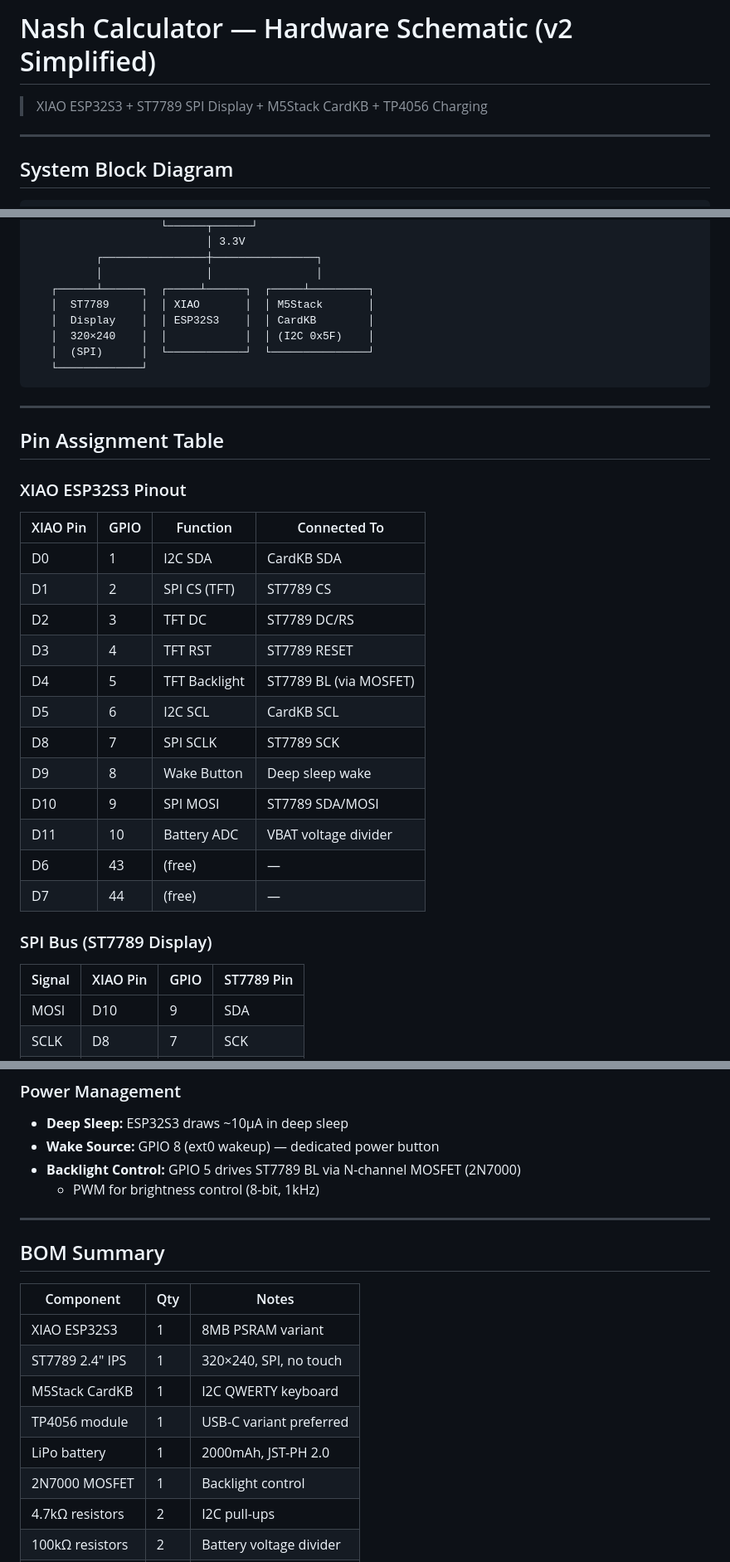
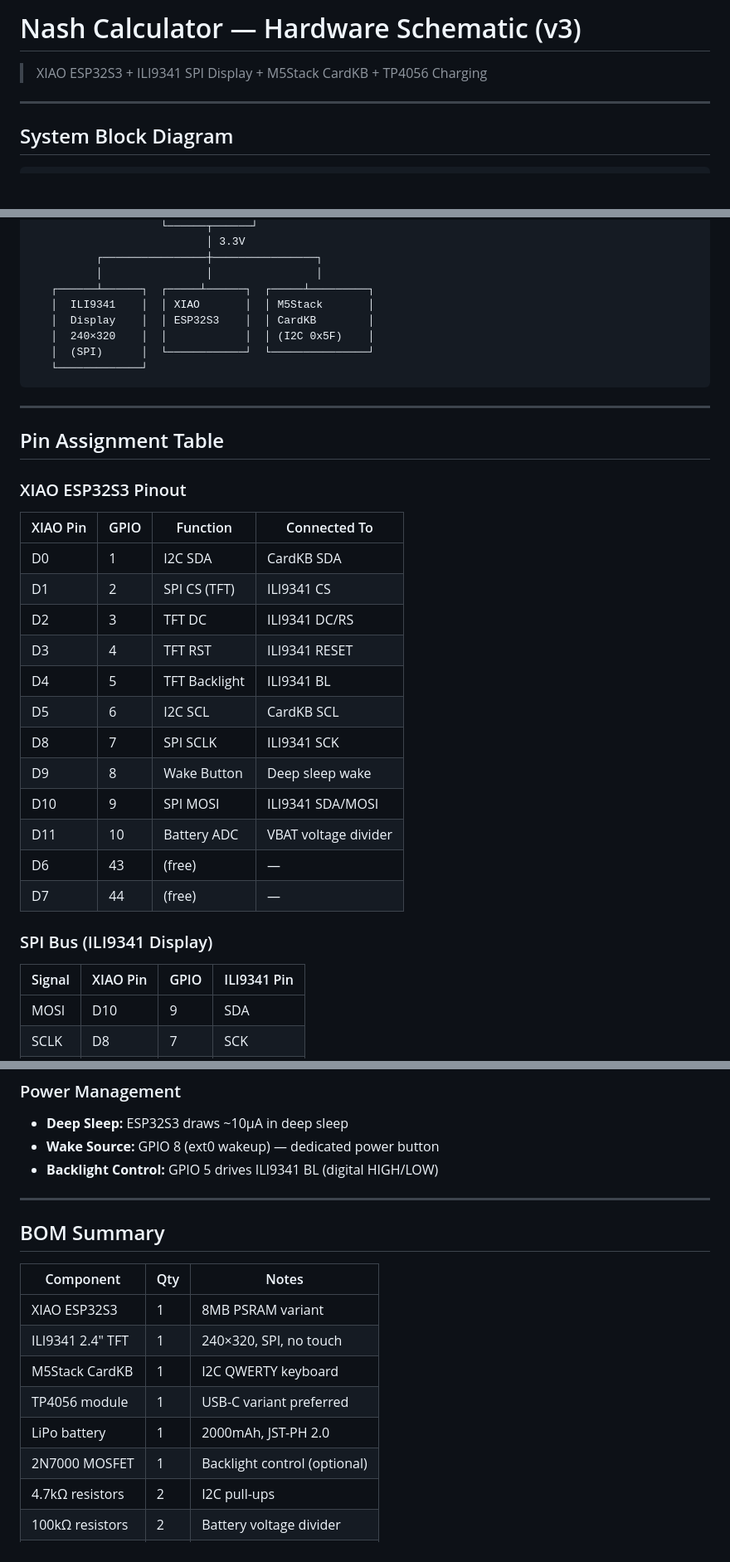
Before and after one commit to GR3ATB0B/diy-graphing-calculator, a Markdown page: docs/schematic.md, 3 parts joined by grey strips. Shown at 83% size. GitHub-like rendering; blank space fills up the shorter version.

Commit message:
refactor: rewrite firmware for ILI9341 + Adafruit_GFX (replaces TFT_eSPI/ST7789)

````diff
--- a/docs/schematic.md
+++ b/docs/schematic.md
@@ -1,6 +1,6 @@
-# Nash Calculator — Hardware Schematic (v2 Simplified)
+# Nash Calculator — Hardware Schematic (v3)
 
-> XIAO ESP32S3 + ST7789 SPI Display + M5Stack CardKB + TP4056 Charging
+> XIAO ESP32S3 + ILI9341 SPI Display + M5Stack CardKB + TP4056 Charging
 
 ---
 
@@ -24,9 +24,9 @@
           ┌────────────────┼────────────────┐
           │                │                │
    ┌──────┴──────┐  ┌─────┴──────┐  ┌─────┴─────────┐
-   │  ST7789     │  │ XIAO       │  │ M5Stack       │
+   │  ILI9341    │  │ XIAO       │  │ M5Stack       │
    │  Display    │  │ ESP32S3    │  │ CardKB        │
-   │  320×240    │  │            │  │ (I2C 0x5F)    │
+   │  240×320    │  │            │  │ (I2C 0x5F)    │
    │  (SPI)      │  └────────────┘  └───────────────┘
    └─────────────┘
 ```
@@ -40,22 +40,22 @@
 | XIAO Pin | GPIO | Function       | Connected To         |
 |----------|------|----------------|----------------------|
 | D0       | 1    | I2C SDA        | CardKB SDA           |
-| D1       | 2    | SPI CS (TFT)   | ST7789 CS            |
-| D2       | 3    | TFT DC         | ST7789 DC/RS         |
-| D3       | 4    | TFT RST        | ST7789 RESET         |
-| D4       | 5    | TFT Backlight  | ST7789 BL (via MOSFET) |
+| D1       | 2    | SPI CS (TFT)   | ILI9341 CS           |
+| D2       | 3    | TFT DC         | ILI9341 DC/RS        |
+| D3       | 4    | TFT RST        | ILI9341 RESET        |
+| D4       | 5    | TFT Backlight  | ILI9341 BL           |
 | D5       | 6    | I2C SCL        | CardKB SCL           |
-| D8       | 7    | SPI SCLK       | ST7789 SCK           |
+| D8       | 7    | SPI SCLK       | ILI9341 SCK          |
 | D9       | 8    | Wake Button    | Deep sleep wake      |
-| D10      | 9    | SPI MOSI       | ST7789 SDA/MOSI      |
+| D10      | 9    | SPI MOSI       | ILI9341 SDA/MOSI     |
 | D11      | 10   | Battery ADC    | VBAT voltage divider |
 | D6       | 43   | (free)         | —                    |
 | D7       | 44   | (free)         | —                    |
 
-### SPI Bus (ST7789 Display)
+### SPI Bus (ILI9341 Display)
 
-| Signal | XIAO Pin | GPIO | ST7789 Pin |
-|--------|----------|------|------------|
+| Signal | XIAO Pin | GPIO | ILI9341 Pin |
+|--------|----------|------|-------------|
 | MOSI   | D10      | 9    | SDA        |
 | SCLK   | D8       | 7    | SCK        |
 | CS     | D1       | 2    | CS         |
@@ -117,8 +117,7 @@ USB-C ──┬── XIAO ESP32S3 (programming/serial)
 
 - **Deep Sleep:** ESP32S3 draws ~10μA in deep sleep
 - **Wake Source:** GPIO 8 (ext0 wakeup) — dedicated power button
-- **Backlight Control:** GPIO 5 drives ST7789 BL via N-channel MOSFET (2N7000)
-  - PWM for brightness control (8-bit, 1kHz)
+- **Backlight Control:** GPIO 5 drives ILI9341 BL (digital HIGH/LOW)
 
 ---
 
@@ -127,11 +126,11 @@ USB-C ──┬── XIAO ESP32S3 (programming/serial)
 | Component | Qty | Notes |
 |-----------|-----|-------|
 | XIAO ESP32S3 | 1 | 8MB PSRAM variant |
-| ST7789 2.4" IPS | 1 | 320×240, SPI, no touch |
+| ILI9341 2.4" TFT | 1 | 240×320, SPI, no touch |
 | M5Stack CardKB | 1 | I2C QWERTY keyboard |
 | TP4056 module | 1 | USB-C variant preferred |
 | LiPo battery | 1 | 2000mAh, JST-PH 2.0 |
-| 2N7000 MOSFET | 1 | Backlight control |
+| 2N7000 MOSFET | 1 | Backlight control (optional) |
 | 4.7kΩ resistors | 2 | I2C pull-ups |
 | 100kΩ resistors | 2 | Battery voltage divider |
 | 2.2kΩ resistor | 1 | TP4056 PROG |
````
